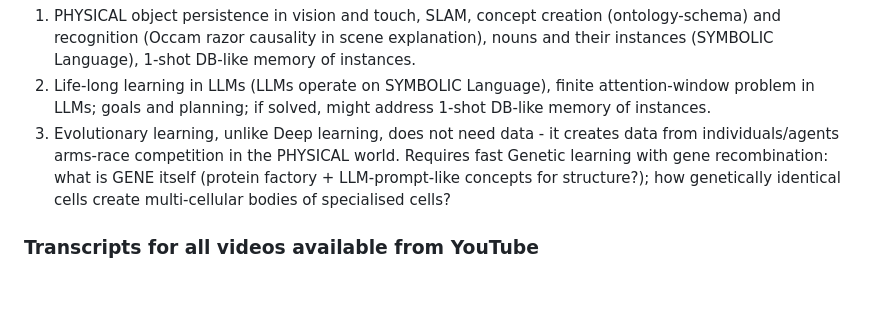
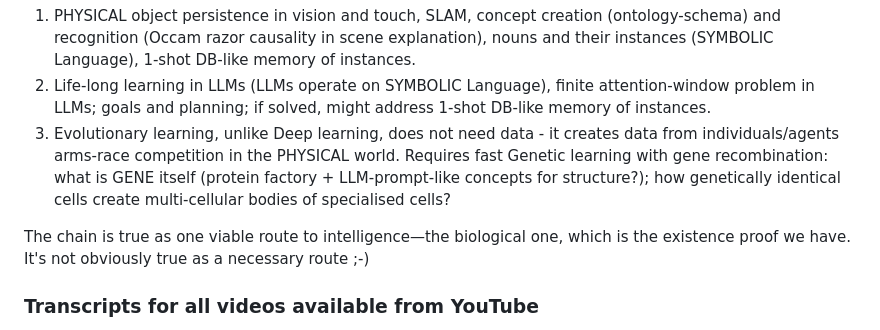
Before and after one commit to guntisx/DeepLearningCourse, a Markdown page: README.md, the part around the change. GitHub-like rendering; blank space fills up the shorter version.

```diff
--- a/README.md
+++ b/README.md
@@ -28,6 +28,8 @@ The above three unsolved Mysteries preventing true AI (Reasoning needs concepts,
 2. Life-long learning in LLMs (LLMs operate on SYMBOLIC Language), finite attention-window problem in LLMs; goals and planning; if solved, might address 1-shot DB-like memory of instances.
 3. Evolutionary learning, unlike Deep learning, does not need data - it creates data from individuals/agents arms-race competition in the PHYSICAL world. Requires fast Genetic learning with gene recombination: what is GENE itself (protein factory + LLM-prompt-like concepts for structure?); how genetically identical cells create multi-cellular bodies of specialised cells?
 
+The chain is true as one viable route to intelligence—the biological one, which is the existence proof we have. It's not obviously true as a necessary route ;-)
+
 ### Transcripts for all videos available from YouTube
 In video description (press "...more" to reveal it all), at the lower-left corner there is a button "Show transcrpt".
 Copy/paste transcript to your favourite editor (remove timestamps with "Toggle timestamps" under symbol ⋮ in the top-right corner).
```
